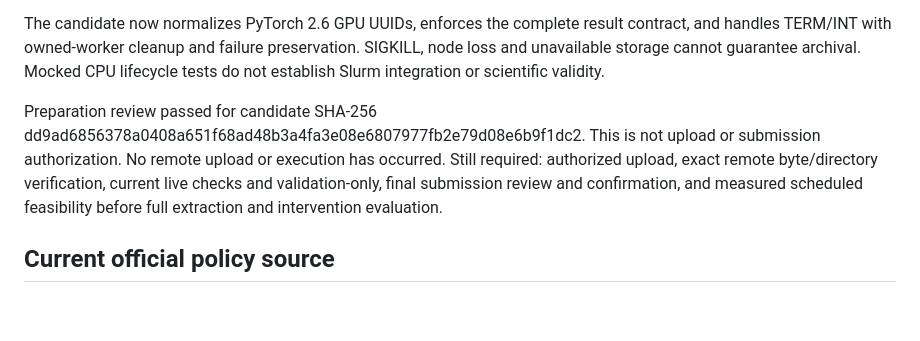
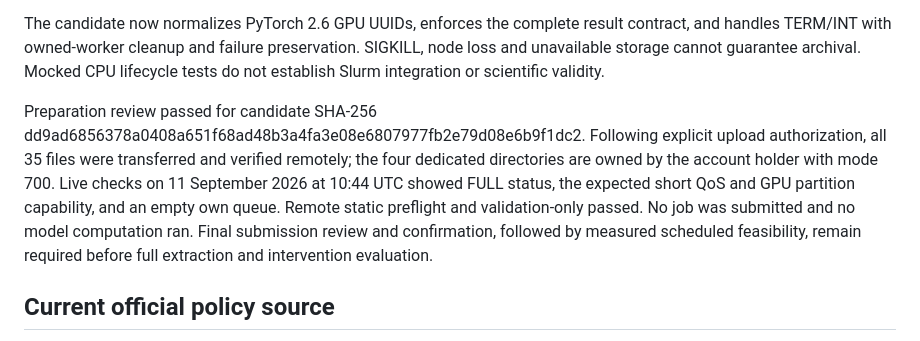
Before and after one commit to 1838904818/Class-IL, a Markdown page: docs/ETG_HPC_CAMPAIGN_2026-09-11.md, the part around the change. Rendered like a GitHub page; blank space fills up the shorter version.

Commit message:
Record verified profile upload and remote validation status

```diff
--- a/docs/ETG_HPC_CAMPAIGN_2026-09-11.md
+++ b/docs/ETG_HPC_CAMPAIGN_2026-09-11.md
@@ -40,7 +40,7 @@ The Linux Slurm worker/supervisor and 35-file bound package are now prepared. Ni
 
 The candidate now normalizes PyTorch 2.6 GPU UUIDs, enforces the complete result contract, and handles TERM/INT with owned-worker cleanup and failure preservation. SIGKILL, node loss and unavailable storage cannot guarantee archival. Mocked CPU lifecycle tests do not establish Slurm integration or scientific validity.
 
-Preparation review passed for candidate SHA-256 dd9ad6856378a0408a651f68ad48b3a4fa3e08e6807977fb2e79d08e6b9f1dc2. This is not upload or submission authorization. No remote upload or execution has occurred. Still required: authorized upload, exact remote byte/directory verification, current live checks and validation-only, final submission review and confirmation, and measured scheduled feasibility before full extraction and intervention evaluation.
+Preparation review passed for candidate SHA-256 dd9ad6856378a0408a651f68ad48b3a4fa3e08e6807977fb2e79d08e6b9f1dc2. Following explicit upload authorization, all 35 files were transferred and verified remotely; the four dedicated directories are owned by the account holder with mode 700. Live checks on 11 September 2026 at 10:44 UTC showed FULL status, the expected short QoS and GPU partition capability, and an empty own queue. Remote static preflight and validation-only passed. No job was submitted and no model computation ran. Final submission review and confirmation, followed by measured scheduled feasibility, remain required before full extraction and intervention evaluation.
 
 ## Current official policy source
 
```
Also changed, not shown: TECHNICAL_DOCUMENTATION.md (+3 -2 lines).
